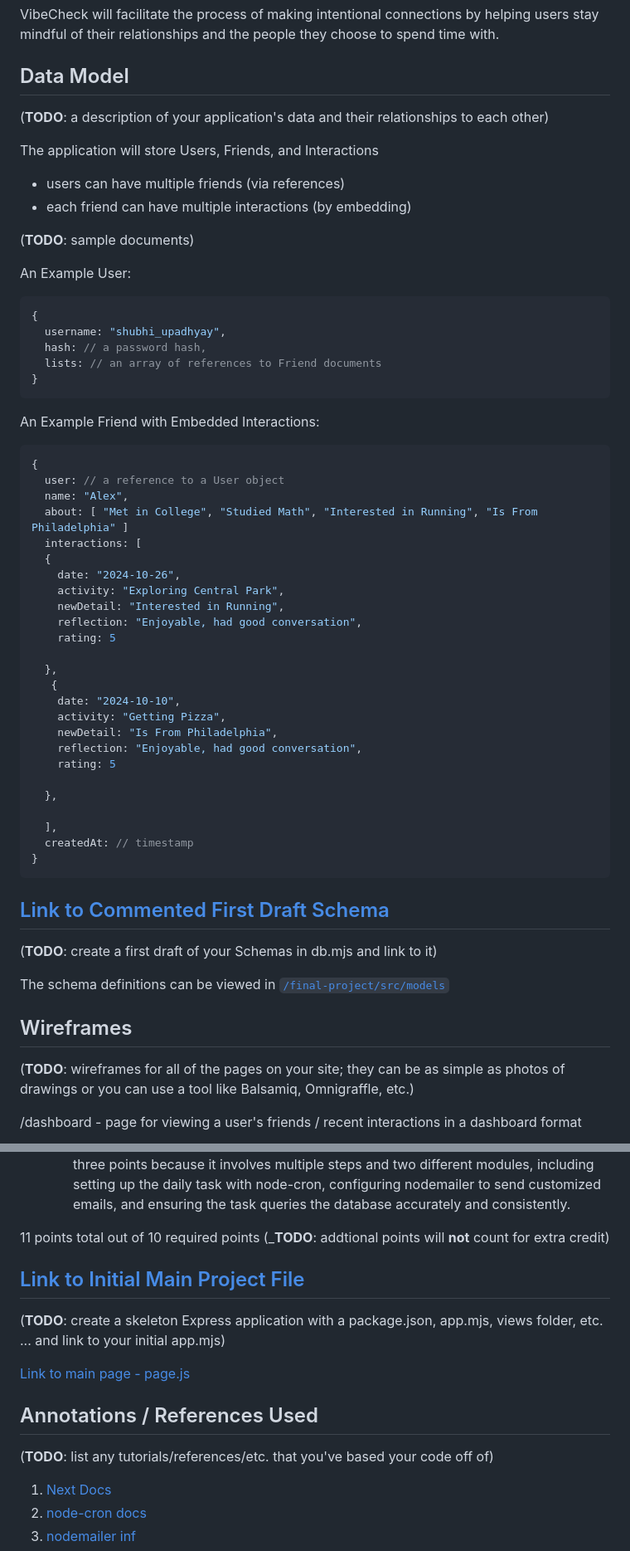
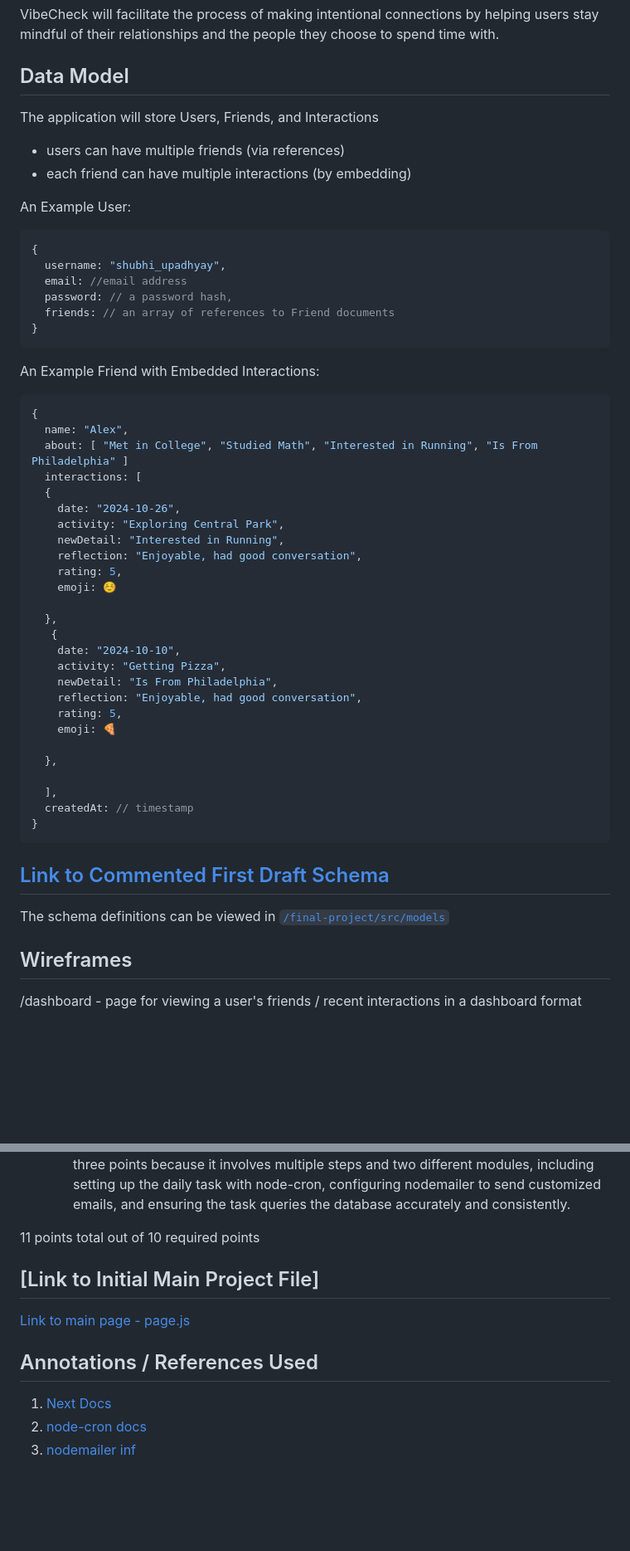
Before and after one commit to shubhiupa19/VibeCheck, a Markdown page: README.md, 2 parts joined by grey strips. Shown at 83% size. Drawn GitHub-style; blank space fills up the shorter version.

Commit message:
Updated README.md from remote

````diff
--- a/README.md
+++ b/README.md
@@ -16,22 +13,21 @@ VibeCheck will facilitate the process of making intentional connections by helpi
 
 ## Data Model
 
-(__TODO__: a description of your application's data and their relationships to each other)
 
 The application will store Users, Friends, and Interactions
 
 * users can have multiple friends (via references)
 * each friend can have multiple interactions (by embedding)
 
-(__TODO__: sample documents)
 
 An Example User:
 
 ```javascript
 {
   username: "shubhi_upadhyay",
-  hash: // a password hash,
-  lists: // an array of references to Friend documents
+  email: //email address
+  password: // a password hash,
+  friends: // an array of references to Friend documents
 }
 ```
 
@@ -39,7 +35,6 @@ An Example Friend with Embedded Interactions:
 
 ```javascript
 {
-  user: // a reference to a User object
   name: "Alex",
   about: [ "Met in College", "Studied Math", "Interested in Running", "Is From Philadelphia" ]
   interactions: [
@@ -48,7 +43,8 @@ An Example Friend with Embedded Interactions:
     activity: "Exploring Central Park",
     newDetail: "Interested in Running",
     reflection: "Enjoyable, had good conversation",
-    rating: 5
+    rating: 5,
+    emoji: ☺️
 
   },
    {
@@ -56,7 +52,8 @@ An Example Friend with Embedded Interactions:
     activity: "Getting Pizza",
     newDetail: "Is From Philadelphia",
     reflection: "Enjoyable, had good conversation",
-    rating: 5
+    rating: 5,
+    emoji: 🍕
 
   },
 
@@ -68,13 +65,13 @@ An Example Friend with Embedded Interactions:
 
 ## [Link to Commented First Draft Schema](models)
 
-(__TODO__: create a first draft of your Schemas in db.mjs and link to it)
+
 
 The schema definitions can be viewed in [`/final-project/src/models`](/final-project/src/models)
 
 ## Wireframes
 
-(__TODO__: wireframes for all of the pages on your site; they can be as simple as photos of drawings or you can use a tool like Balsamiq, Omnigraffle, etc.)
+
 
 /dashboard - page for viewing a user's friends / recent interactions in a dashboard format
 
@@ -125,18 +120,16 @@ The schema definitions can be viewed in [`/final-project/src/models`](/final-pro
 
 
 
-11 points total out of 10 required points (___TODO__: addtional points will __not__ count for extra credit)
+11 points total out of 10 required points
 
 
-## [Link to Initial Main Project File](app.mjs)
+## [Link to Initial Main Project File]
 
-(__TODO__: create a skeleton Express application with a package.json, app.mjs, views folder, etc. ... and link to your initial app.mjs)
 
 [Link to main page - page.js](/final-project/src/app/page.js)
 
 ## Annotations / References Used
 
-(__TODO__: list any tutorials/references/etc. that you've based your code off of)
 
 1. [Next Docs](https://nextjs.org/docs)
 2. [node-cron docs](https://www.npmjs.com/package/node-cron)
````
Also changed, not shown: other parts of README.md (+1 -6 lines).
